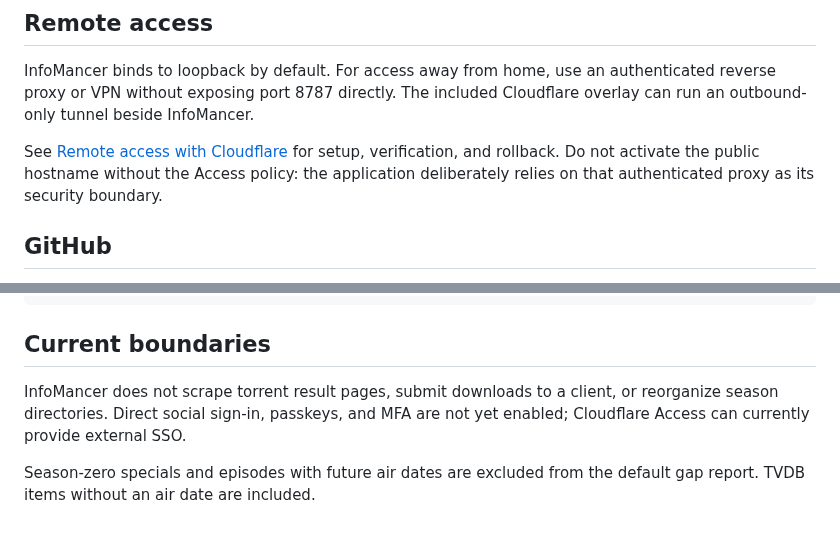
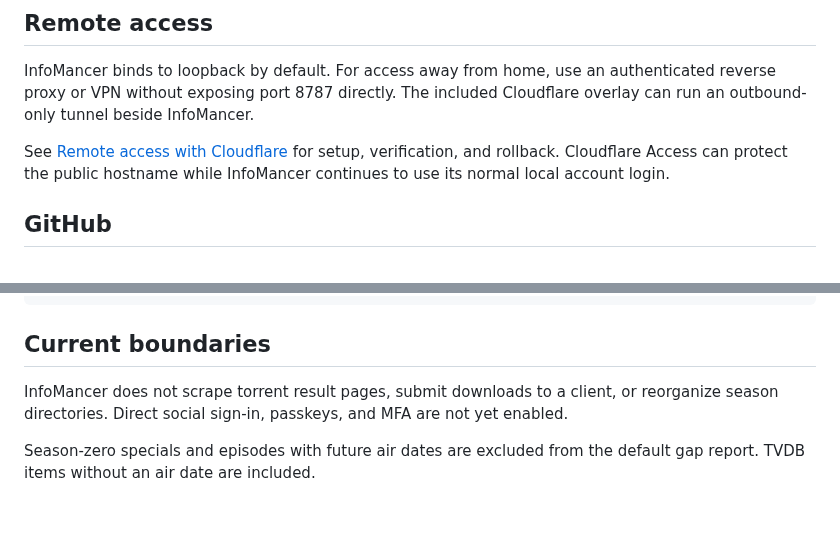
Before and after one commit to chandler-sol/InfoMancer, a Markdown page: README.md, 2 parts joined by grey strips. GitHub-like rendering.

```diff
--- a/README.md
+++ b/README.md
@@ -201,7 +189,7 @@ InfoMancer binds to loopback by default. For access away from home, use an
 authenticated reverse proxy or VPN without exposing port 8787 directly. The
 included Cloudflare overlay can run an outbound-only tunnel beside InfoMancer.
 
-See [Remote access with Cloudflare](docs/REMOTE_ACCESS.md) for setup, verification, and rollback. Do not activate the public hostname without the Access policy: the application deliberately relies on that authenticated proxy as its security boundary.
+See [Remote access with Cloudflare](docs/REMOTE_ACCESS.md) for setup, verification, and rollback. Cloudflare Access can protect the public hostname while InfoMancer continues to use its normal local account login.
 
 ## GitHub
 
@@ -224,6 +212,6 @@ python -m unittest discover -s tests -v
 
 ## Current boundaries
 
-InfoMancer does not scrape torrent result pages, submit downloads to a client, or reorganize season directories. Direct social sign-in, passkeys, and MFA are not yet enabled; Cloudflare Access can currently provide external SSO.
+InfoMancer does not scrape torrent result pages, submit downloads to a client, or reorganize season directories. Direct social sign-in, passkeys, and MFA are not yet enabled.
 
 Season-zero specials and episodes with future air dates are excluded from the default gap report. TVDB items without an air date are included.
```
Also changed, not shown: other parts of README.md (+12 -24 lines).
